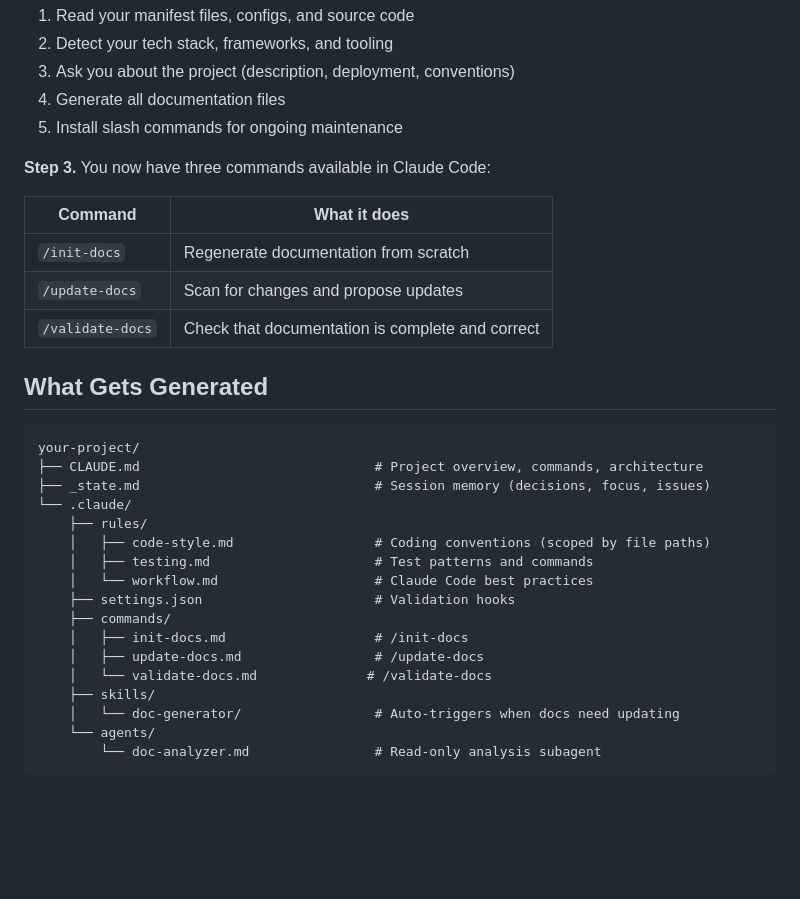
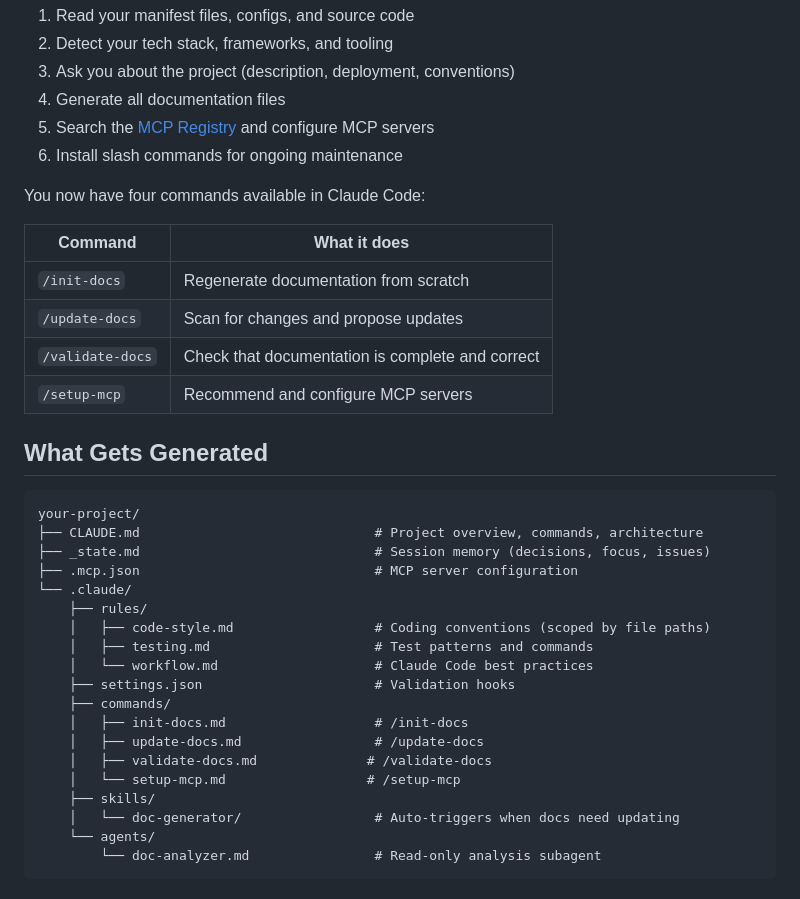
Before and after one commit to AGoldian/claudenv, a Markdown page: README.md, the part around one of its changes. Drawn GitHub-style; blank space fills up the shorter version.

```diff
--- a/README.md
+++ b/README.md
@@ -27,15 +27,17 @@ Claude AI will:
 2. Detect your tech stack, frameworks, and tooling
 3. Ask you about the project (description, deployment, conventions)
 4. Generate all documentation files
-5. Install slash commands for ongoing maintenance
+5. Search the [MCP Registry](https://registry.modelcontextprotocol.io) and configure MCP servers
+6. Install slash commands for ongoing maintenance
 
-**Step 3.** You now have three commands available in Claude Code:
+You now have four commands available in Claude Code:
 
 | Command | What it does |
 |---------|-------------|
 | `/init-docs` | Regenerate documentation from scratch |
 | `/update-docs` | Scan for changes and propose updates |
 | `/validate-docs` | Check that documentation is complete and correct |
+| `/setup-mcp` | Recommend and configure MCP servers |
 
 ## What Gets Generated
 
@@ -43,6 +45,7 @@ Claude AI will:
 your-project/
 ├── CLAUDE.md                              # Project overview, commands, architecture
 ├── _state.md                              # Session memory (decisions, focus, issues)
+├── .mcp.json                              # MCP server configuration
 └── .claude/
     ├── rules/
     │   ├── code-style.md                  # Coding conventions (scoped by file paths)
@@ -52,7 +55,8 @@ your-project/
     ├── commands/
     │   ├── init-docs.md                   # /init-docs
     │   ├── update-docs.md                 # /update-docs
-    │   └── validate-docs.md              # /validate-docs
+    │   ├── validate-docs.md              # /validate-docs
+    │   └── setup-mcp.md                  # /setup-mcp
     ├── skills/
     │   └── doc-generator/                 # Auto-triggers when docs need updating
     └── agents/
```
Also changed, not shown: other parts of README.md (+42 -0 lines).
